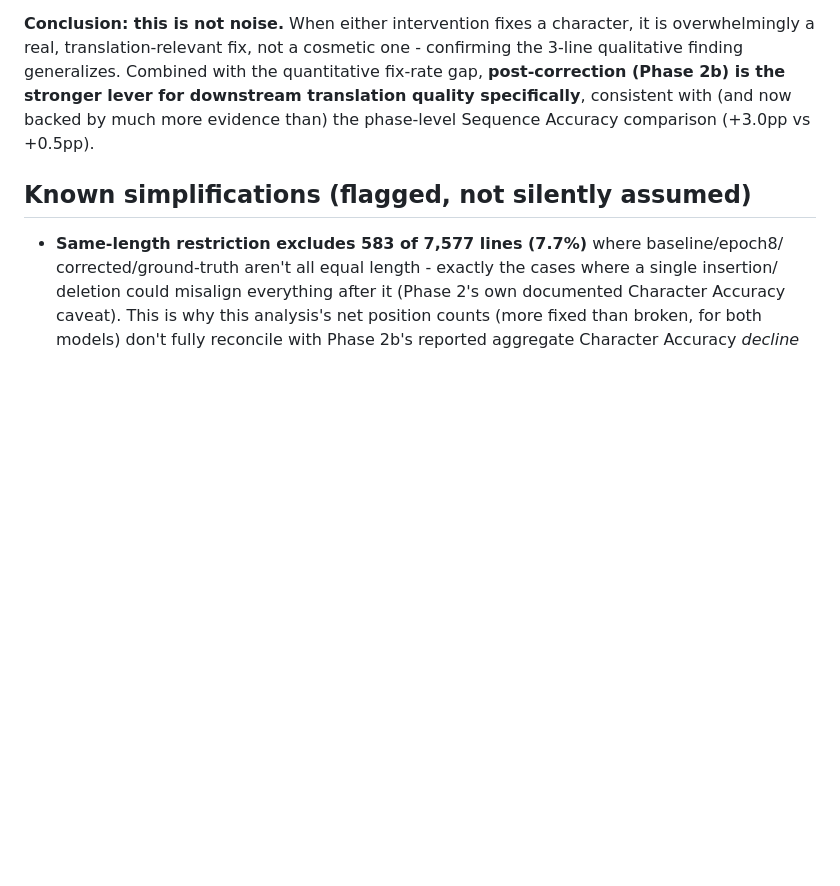
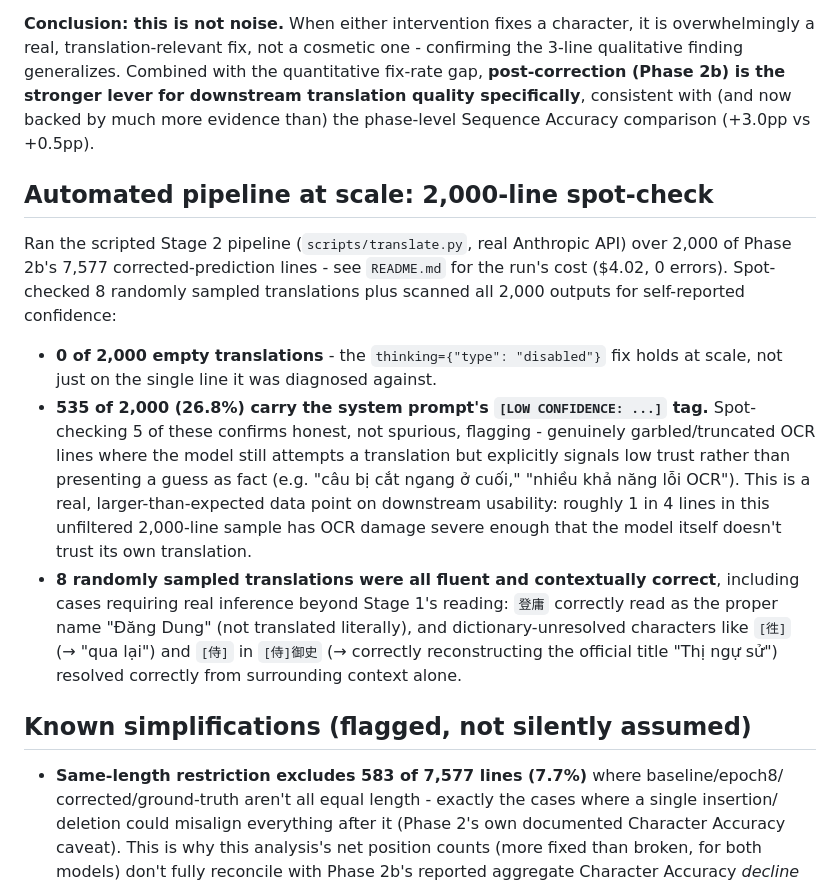
Before and after one commit to lyvuongvvh/ChuNomCameraOCR, a Markdown page: experiments/phase3_translation/results.md, the part around the change. Drawn GitHub-style; blank space fills up the shorter version.

Commit message:
Phase 3: document low-confidence rate from 2,000-line automated run
Spot-checked the scripted translation pipeline's real output: 0/2000 empty
translations, but 26.8% (535/2000) self-flagged as low confidence - a real signal
that a substantial share of lines have OCR damage severe enough the model doesn't
trust its own translation. Sampled flags checked and are honest, not spurious.

Co-Authored-By: Claude Sonnet 5 <noreply@anthropic.com>

```diff
--- a/experiments/phase3_translation/results.md
+++ b/experiments/phase3_translation/results.md
@@ -73,6 +73,28 @@ generalizes. Combined with the quantitative fix-rate gap, **post-correction (Pha
 stronger lever for downstream translation quality specifically**, consistent with (and now backed
 by much more evidence than) the phase-level Sequence Accuracy comparison (+3.0pp vs +0.5pp).
 
+## Automated pipeline at scale: 2,000-line spot-check
+
+Ran the scripted Stage 2 pipeline (`scripts/translate.py`, real Anthropic API) over 2,000 of
+Phase 2b's 7,577 corrected-prediction lines - see `README.md` for the run's cost ($4.02, 0
+errors). Spot-checked 8 randomly sampled translations plus scanned all 2,000 outputs for
+self-reported confidence:
+
+- **0 of 2,000 empty translations** - the `thinking={"type": "disabled"}` fix holds at scale, not
+  just on the single line it was diagnosed against.
+- **535 of 2,000 (26.8%) carry the system prompt's `[LOW CONFIDENCE: ...]` tag.** Spot-checking 5
+  of these confirms honest, not spurious, flagging - genuinely garbled/truncated OCR lines where
+  the model still attempts a translation but explicitly signals low trust rather than presenting
+  a guess as fact (e.g. "câu bị cắt ngang ở cuối," "nhiều khả năng lỗi OCR"). This is a real,
+  larger-than-expected data point on downstream usability: roughly 1 in 4 lines in this
+  unfiltered 2,000-line sample has OCR damage severe enough that the model itself doesn't trust
+  its own translation.
+- **8 randomly sampled translations were all fluent and contextually correct**, including cases
+  requiring real inference beyond Stage 1's reading: `登庸` correctly read as the proper name
+  "Đăng Dung" (not translated literally), and dictionary-unresolved characters like `[徃]`
+  (→ "qua lại") and `[侍]` in `[侍]御史` (→ correctly reconstructing the official title "Thị ngự
+  sử") resolved correctly from surrounding context alone.
+
 ## Known simplifications (flagged, not silently assumed)
 
 - **Same-length restriction excludes 583 of 7,577 lines (7.7%)** where baseline/epoch8/
```
